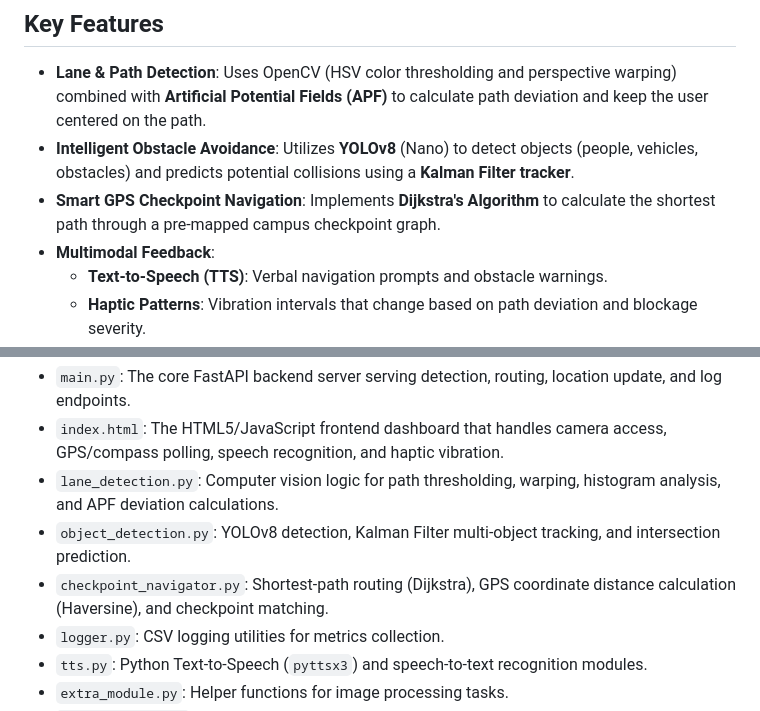
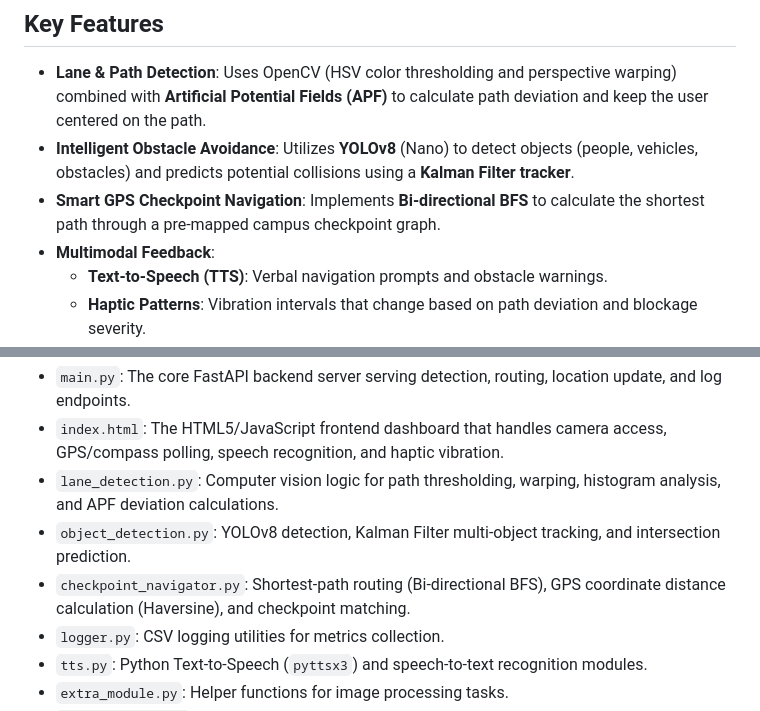
Before and after one commit to Ankushify/Secondsight, a Markdown page: README.md, 2 parts joined by grey strips. GitHub-like rendering.

```diff
--- a/README.md
+++ b/README.md
@@ -16,7 +16,7 @@ SecondSight is an intelligent, real-time navigation assistant designed to guide
 
 *   **Lane & Path Detection**: Uses OpenCV (HSV color thresholding and perspective warping) combined with **Artificial Potential Fields (APF)** to calculate path deviation and keep the user centered on the path.
 *   **Intelligent Obstacle Avoidance**: Utilizes **YOLOv8** (Nano) to detect objects (people, vehicles, obstacles) and predicts potential collisions using a **Kalman Filter tracker**.
-*   **Smart GPS Checkpoint Navigation**: Implements **Dijkstra's Algorithm** to calculate the shortest path through a pre-mapped campus checkpoint graph.
+*   **Smart GPS Checkpoint Navigation**: Implements **Bi-directional BFS** to calculate the shortest path through a pre-mapped campus checkpoint graph.
 *   **Multimodal Feedback**:
     *   **Text-to-Speech (TTS)**: Verbal navigation prompts and obstacle warnings.
     *   **Haptic Patterns**: Vibration intervals that change based on path deviation and blockage severity.
@@ -31,7 +31,7 @@ SecondSight is an intelligent, real-time navigation assistant designed to guide
 *   `index.html`: The HTML5/JavaScript frontend dashboard that handles camera access, GPS/compass polling, speech recognition, and haptic vibration.
 *   `lane_detection.py`: Computer vision logic for path thresholding, warping, histogram analysis, and APF deviation calculations.
 *   `object_detection.py`: YOLOv8 detection, Kalman Filter multi-object tracking, and intersection prediction.
-*   `checkpoint_navigator.py`: Shortest-path routing (Dijkstra), GPS coordinate distance calculation (Haversine), and checkpoint matching.
+*   `checkpoint_navigator.py`: Shortest-path routing (Bi-directional BFS), GPS coordinate distance calculation (Haversine), and checkpoint matching.
 *   `logger.py`: CSV logging utilities for metrics collection.
 *   `tts.py`: Python Text-to-Speech (`pyttsx3`) and speech-to-text recognition modules.
 *   `extra_module.py`: Helper functions for image processing tasks.
```
